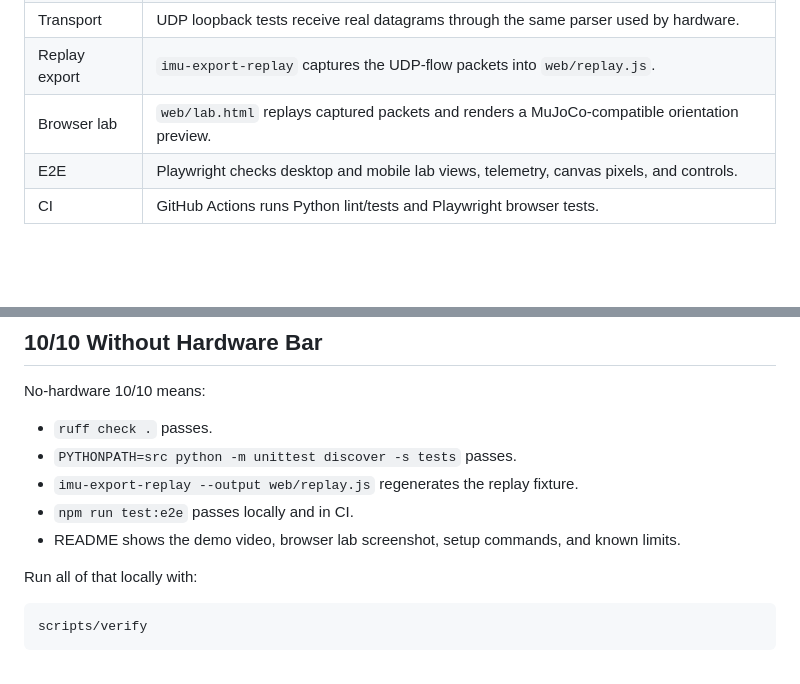
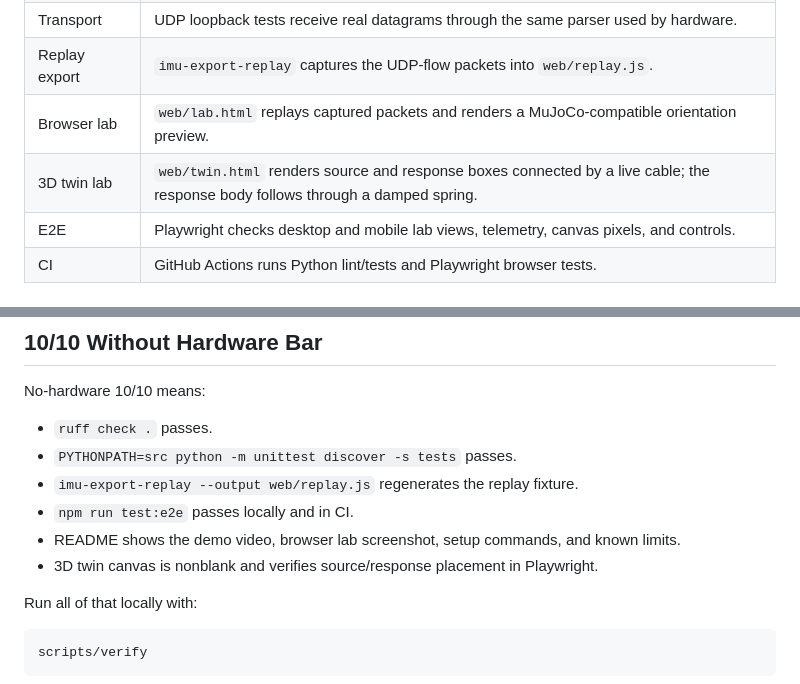
Before and after one commit to maxpetrusenko/imu-mujoco-bridge, a Markdown page: docs/SYNTHETIC_TEST_PLAN.md, 2 parts joined by grey strips. Rendered like a GitHub page; blank space fills up the shorter version.

```diff
--- a/docs/SYNTHETIC_TEST_PLAN.md
+++ b/docs/SYNTHETIC_TEST_PLAN.md
@@ -13,6 +13,7 @@ synthetic lab that proves every software-owned boundary.
 | Transport | UDP loopback tests receive real datagrams through the same parser used by hardware. |
 | Replay export | `imu-export-replay` captures the UDP-flow packets into `web/replay.js`. |
 | Browser lab | `web/lab.html` replays captured packets and renders a MuJoCo-compatible orientation preview. |
+| 3D twin lab | `web/twin.html` renders source and response boxes connected by a live cable; the response body follows through a damped spring. |
 | E2E | Playwright checks desktop and mobile lab views, telemetry, canvas pixels, and controls. |
 | CI | GitHub Actions runs Python lint/tests and Playwright browser tests. |
 
@@ -34,6 +35,7 @@ No-hardware 10/10 means:
 - `imu-export-replay --output web/replay.js` regenerates the replay fixture.
 - `npm run test:e2e` passes locally and in CI.
 - README shows the demo video, browser lab screenshot, setup commands, and known limits.
+- 3D twin canvas is nonblank and verifies source/response placement in Playwright.
 
 Run all of that locally with:
 
```
Also changed, not shown: README.md (+20 -0 lines), docs/twin-screenshot.png (added), 6 other files.
